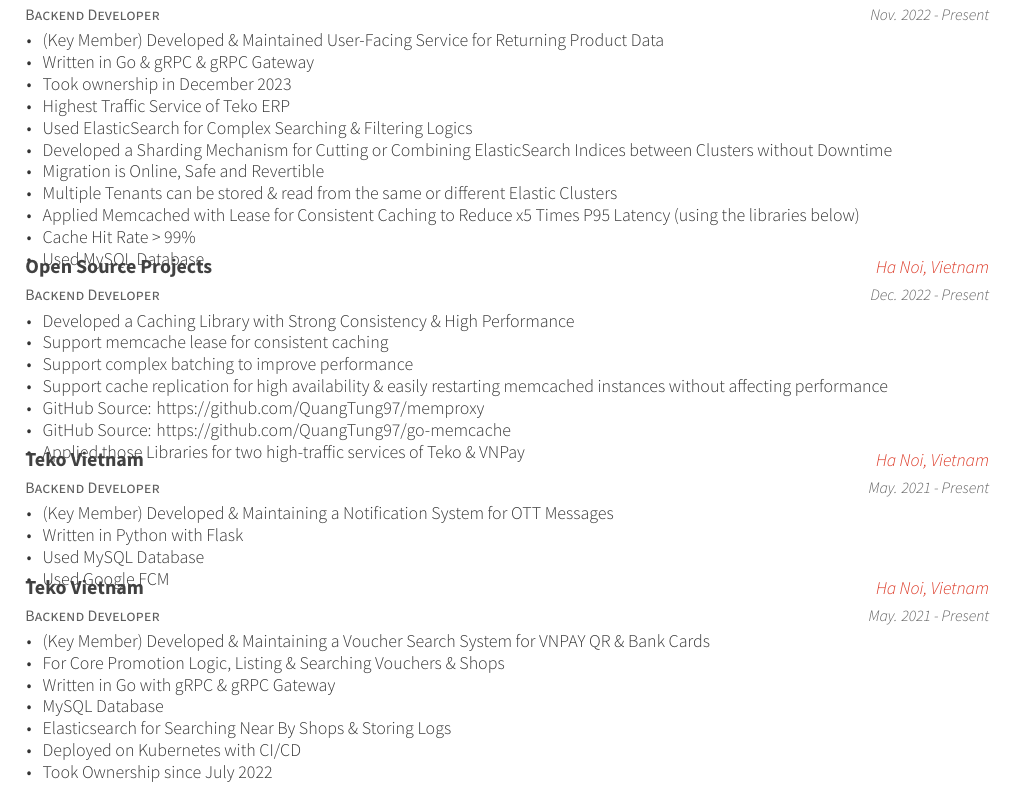
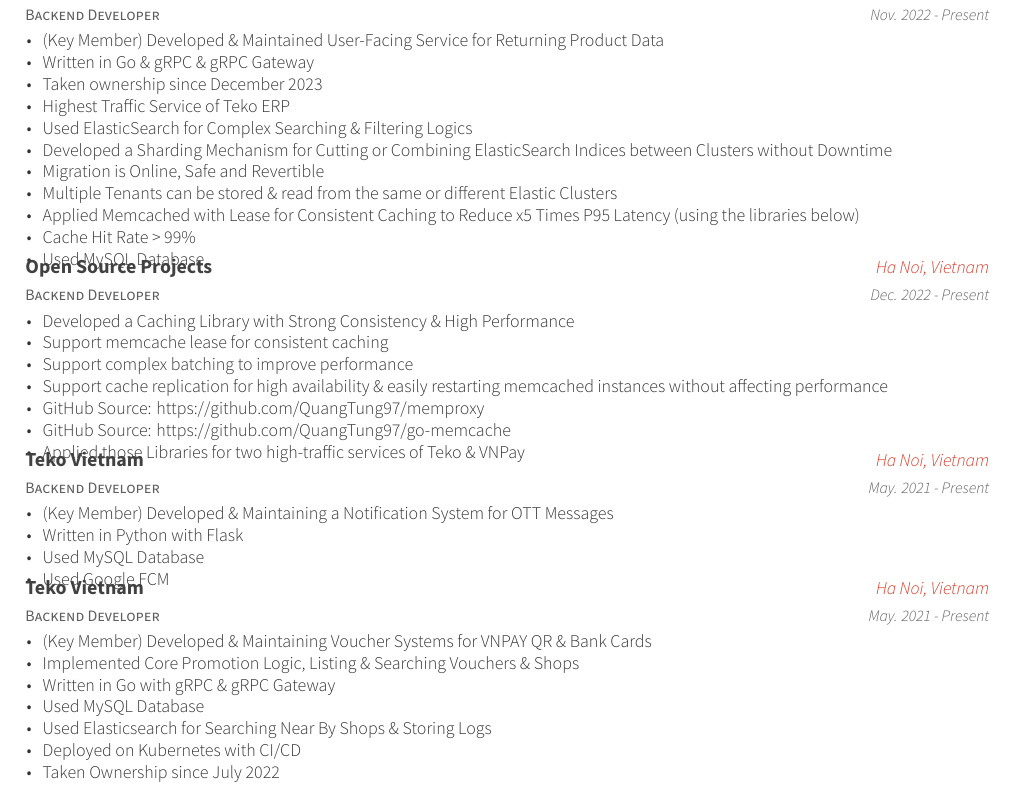
Before and after one commit to QuangTung97/CV, a LaTeX CV (resume_cv.tex, which reads cv-sections/experience.tex): part of page 1 of 2, cut so that both start at the same text. Compiled offline with XeLaTeX.

Commit message:
Fix since

```diff
--- a/cv-sections/experience.tex
+++ b/cv-sections/experience.tex
@@ -21,7 +21,7 @@
 \begin{cvitems}
 \item{(Key Member) Developed \& Maintained User-Facing Service for Returning Product Data}
 \item{Written in Go \& gRPC \& gRPC Gateway}
-\item{Took ownership in December 2023}
+\item{Taken ownership since December 2023}
 \item{Highest Traffic Service of Teko ERP}
 \item{Used ElasticSearch for Complex Searching \& Filtering Logics}
 \item{Developed a Sharding Mechanism for Cutting or Combining ElasticSearch Indices between Clusters without Downtime}
@@ -77,13 +77,13 @@
 {May. 2021 - Present} % Date(s)
 { % Description(s) of tasks/responsibilities
 \begin{cvitems}
-\item{(Key Member) Developed \& Maintaining a Voucher Search System for VNPAY QR \& Bank Cards}
-\item{For Core Promotion Logic, Listing \& Searching Vouchers \& Shops}
+\item{(Key Member) Developed \& Maintaining Voucher Systems for VNPAY QR \& Bank Cards}
+\item{Implemented Core Promotion Logic, Listing \& Searching Vouchers \& Shops}
 \item{Written in Go with gRPC \& gRPC Gateway}
-\item{MySQL Database}
-\item{Elasticsearch for Searching Near By Shops \& Storing Logs}
+\item{Used MySQL Database}
+\item{Used Elasticsearch for Searching Near By Shops \& Storing Logs}
 \item{Deployed on Kubernetes with CI/CD}
-\item{Took Ownership since July 2022}
+\item{Taken Ownership since July 2022}
 \end{cvitems}
 }
 
```
Also changed, not shown: resume_cv.pdf.
